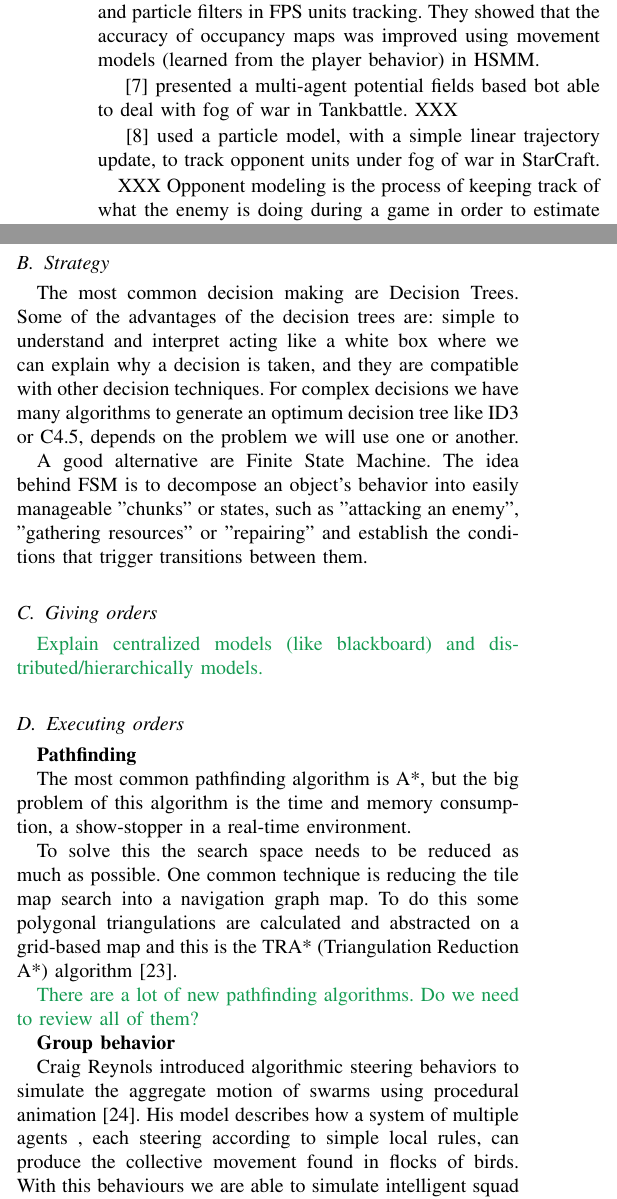
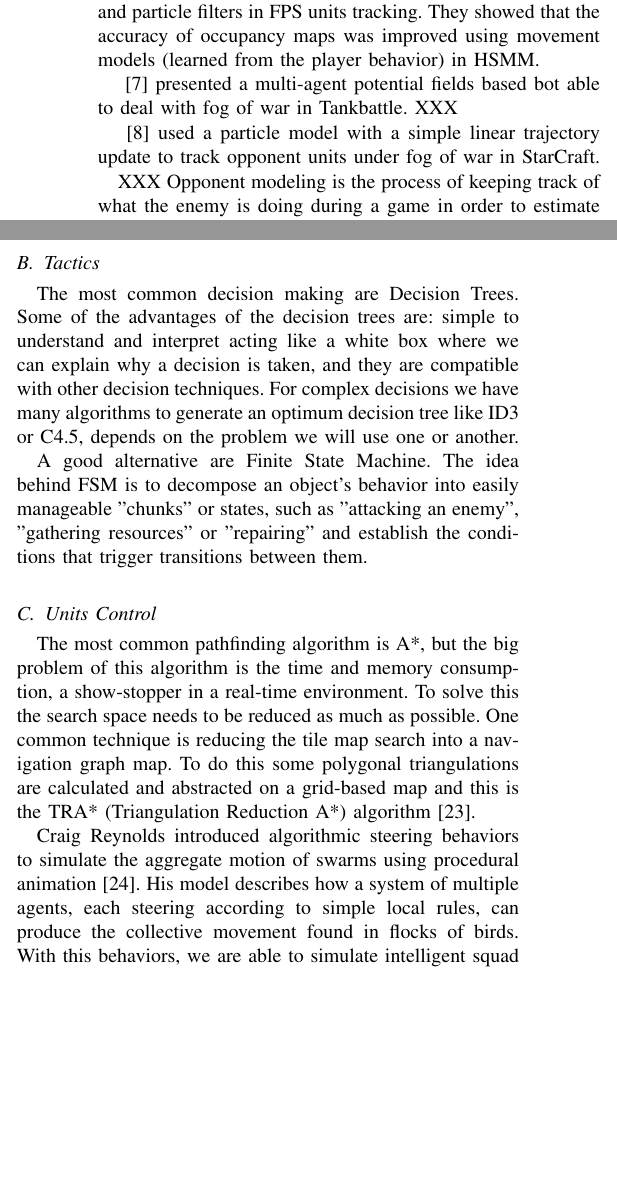
Before and after one commit to syhw/RTS_AI_survey, a LaTeX paper (survey.tex): two parts of the columns of page 2 of 7 before the commit and two parts of the columns of page 3 of 7 after it, joined at a grey line, cut so that both start at the same text, the shorter picture padded with empty space. Compiled offline with pdfLaTeX.

Commit message:
re-organizing the previous works sections

```diff
--- a/survey.tex
+++ b/survey.tex
@@ -204,7 +243,7 @@ to detect regions and relevant choke points in RTS maps. This approach is implem
 
 \cite{HagelbackJ08} presented a multi-agent potential fields based bot able to deal with fog of war in Tankbattle. XXX
 
-\cite{WeberAIIDE11} used a particle model, with a simple linear trajectory update, to track opponent units under fog of war in StarCraft.
+\cite{WeberAIIDE11} used a particle model with a simple linear trajectory update to track opponent units under fog of war in StarCraft.
 
 % {\color{ForestGreen}
 % Anyone did anything here? I think only Skynet uses temporal reasoning...
@@ -232,30 +271,19 @@ Nobody had described an efficient way to scout the opponent... better opponent i
 % Anyone did anything here?
 % }
 
-\subsection{Strategy}
+\subsection{Tactics}
 
 The most common decision making are Decision Trees. Some of the advantages of the decision trees are: simple to understand and interpret acting like a white box where we can explain why a decision is taken, and they are compatible with other decision techniques. For complex decisions we have many algorithms to generate an optimum decision tree like ID3 or C4.5, depends on the problem we will use one or another.
 
 A good alternative are Finite State Machine. The idea behind FSM is to decompose an object's behavior into easily manageable "chunks" or states, such as "attacking an enemy", "gathering resources" or "repairing" and establish the conditions that trigger transitions between them.
 
-\subsection{Giving orders}
+\subsection{Units Control}
 
-{\color{ForestGreen}
-Explain centralized models (like blackboard) and distributed/hierarchically models.
-}
-
-\subsection{Executing orders}
-
-\textbf{Pathfinding}
-
+% {\color{ForestGreen}
+% Explain centralized models (like blackboard) and distributed/hierarchically models.
+% }
 The most common pathfinding algorithm is A*, but the big problem of this algorithm is the time and  memory consumption, a show-stopper in a real-time environment.
-
 To solve this the search space needs to be reduced as much as possible. One common technique is reducing the tile map search into a navigation graph map. To do this some polygonal triangulations are calculated and abstracted on a grid-based map and this is the TRA* (Triangulation Reduction A*) algorithm\cite{Demyen_2006}.
 
-{\color{ForestGreen}
-There are a lot of new pathfinding algorithms. Do we need to review all of them?
-}
+Craig Reynolds introduced algorithmic steering behaviors to simulate the aggregate motion of swarms using procedural animation\cite{Reynolds_1999}. His model describes how a system of multiple agents, each steering according to simple local rules, can produce the collective movement found in flocks of birds. With this behaviors, we are able to simulate intelligent squad movements and do tactical moves to flank the opponent in a RTS game\cite{Danielsiek_2008,SynnaeveMicroCig11}, improving the survival of our units.
 
-\textbf{Group behavior}
-
-Craig Reynols introduced algorithmic steering behaviors to simulate the aggregate motion of swarms using procedural animation\cite{Reynolds_1999}. His model describes how a system of multiple agents , each steering according to simple local rules, can produce the collective movement found in flocks of birds. With this behaviours we are able to simulate intelligent squad movements and do tactical moves to flank the opponent in a RTS game\cite{Danielsiek_2008}, improving the survival of our units.
```
Also changed, not shown: survey.tex (81 more changed lines).
